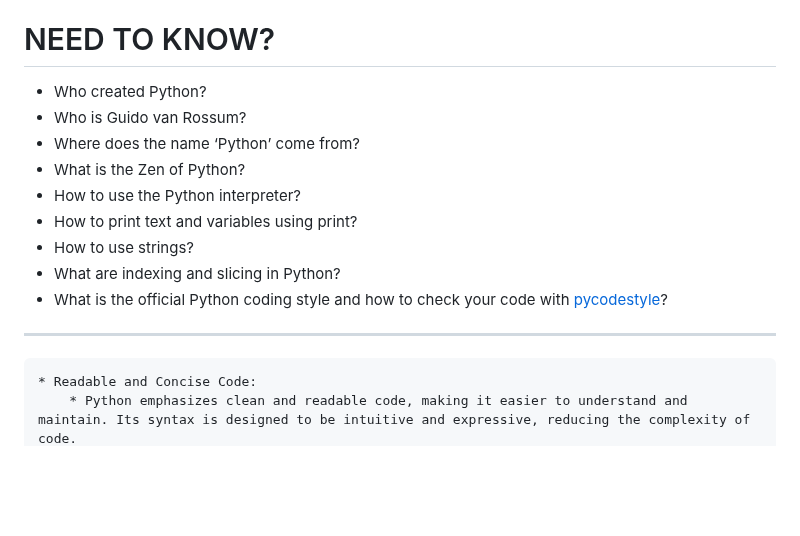
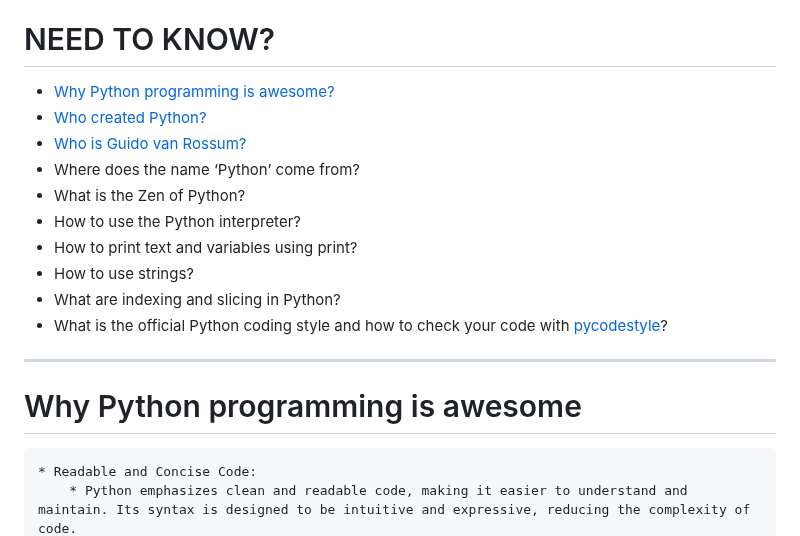
Before and after one commit to TheeKingZa/alx-higher_level_programming, a Markdown page: 0x00-python-hello_world/README.md, the part around the change. GitHub-like rendering; blank space fills up the shorter version.

```diff
--- a/0x00-python-hello_world/README.md
+++ b/0x00-python-hello_world/README.md
@@ -4,8 +4,9 @@ Starting With Python Here.
 Python programming is considered awesome for several reasons:
 
 # NEED TO KNOW?
-* Who created Python?
-* Who is Guido van Rossum?
+* [Why Python programming is awesome?](#why-Python-programming-is-awesome)
+* [Who created Python?](https://en.wikipedia.org/wiki/Guido_van_Rossum)
+* [Who is Guido van Rossum?](#who-is-guido-van-rossum)
 * Where does the name ‘Python’ come from?
 * What is the Zen of Python?
 * How to use the Python interpreter?
@@ -14,6 +15,7 @@ Python programming is considered awesome for several reasons:
 * What are indexing and slicing in Python?
 * What is the official Python coding style and how to check your code with [pycodestyle](#pep8)?
 -------
+# Why Python programming is awesome
 	* Readable and Concise Code:
 		* Python emphasizes clean and readable code, making it easier to understand and maintain. Its syntax is designed to be intuitive and expressive, reducing the complexity of code.
 	* Wide Range of Applications:
```
